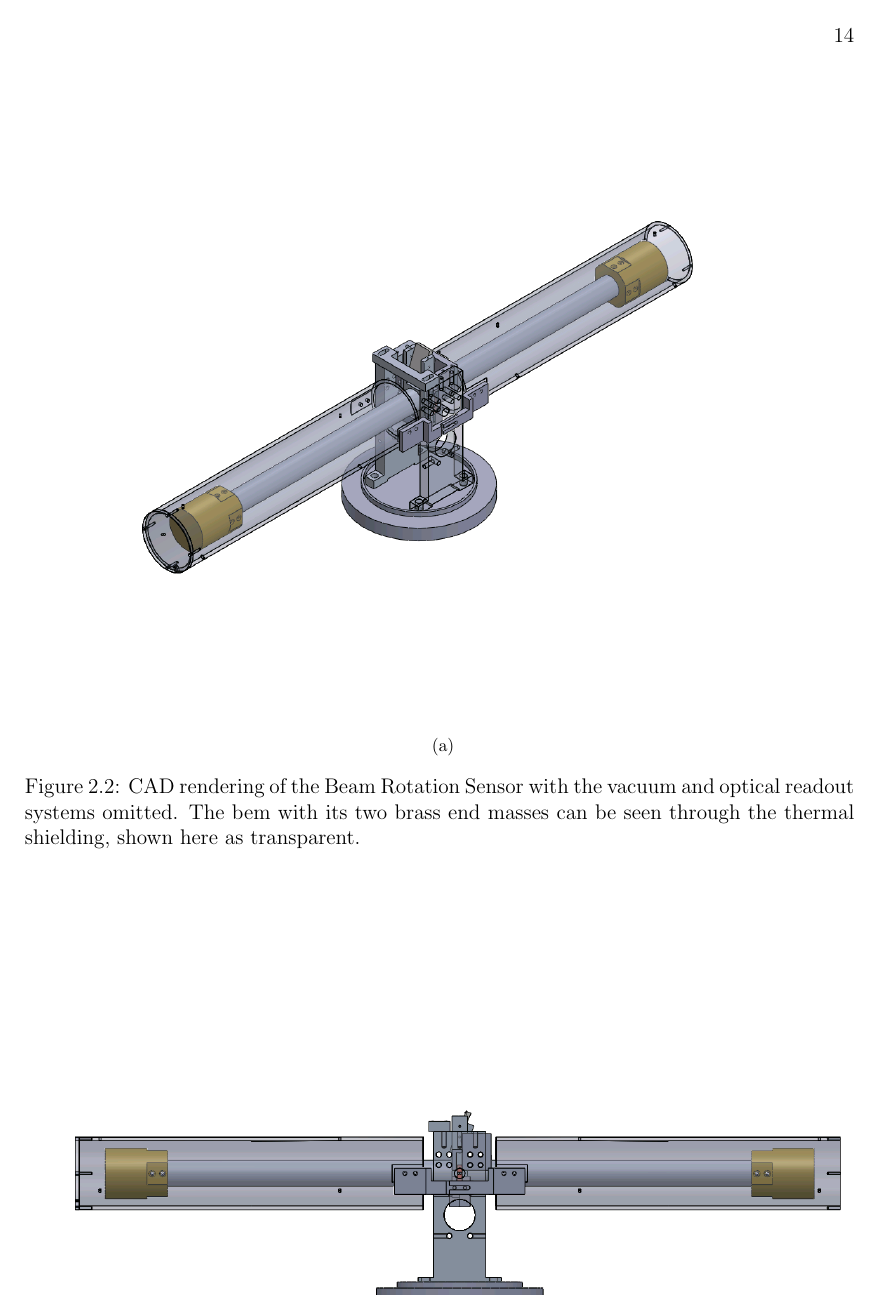
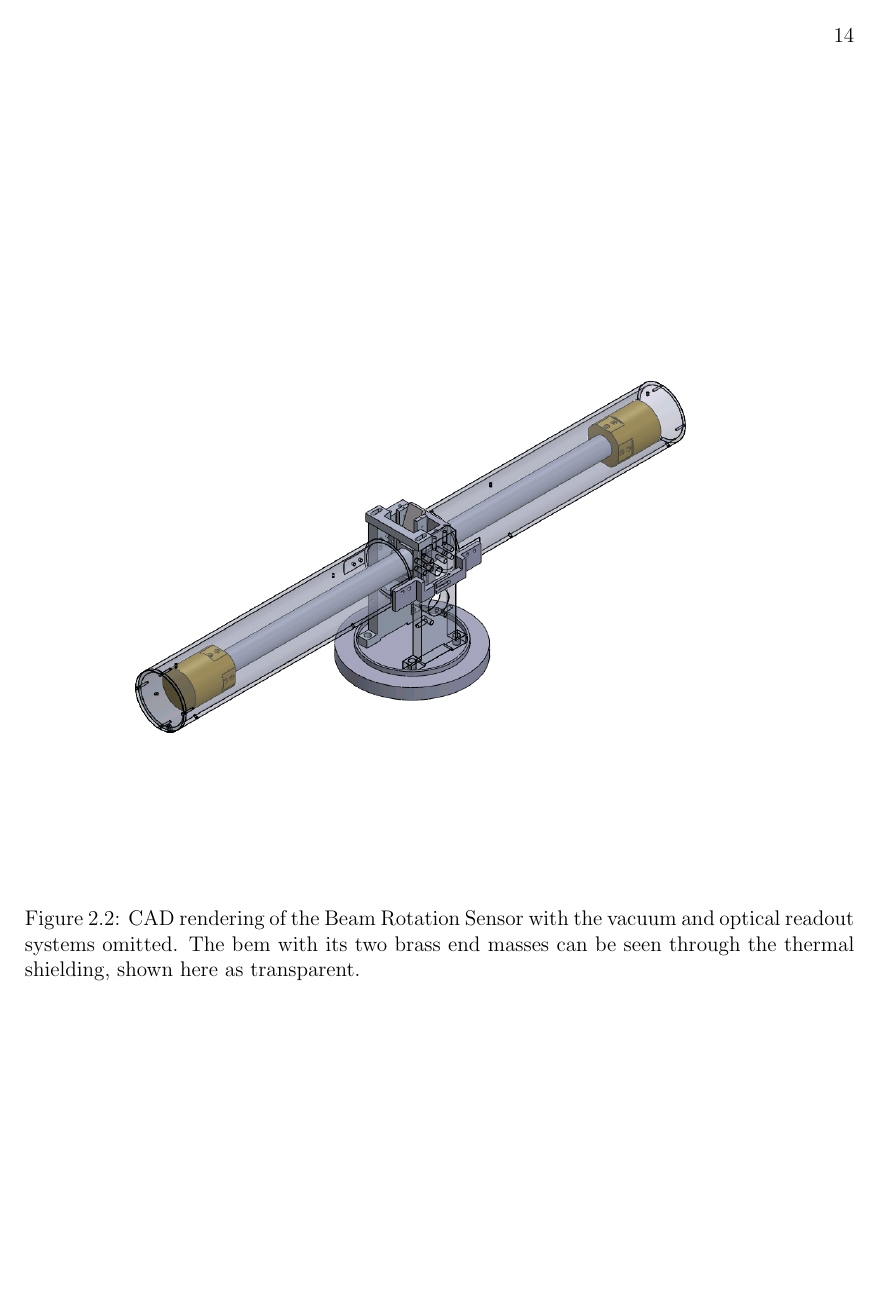
Before and after one commit to mpross/Dissertation, a LaTeX thesis (Dissertation.tex): page 22 of 56 before the commit and page 22 of 58 after it. The pictures show the PDF file Dissertation.pdf that the author committed with the source.

Commit message:
Fixed a couple figures.

```diff
--- a/Dissertation.tex
+++ b/Dissertation.tex
@@ -238,10 +238,13 @@ This is then a low tilt channel which can be used within the LIGO seismic isolat
 \quad The Beam Rotation Sensor (BRS) is a beam balance comprised of a 1-m long beam hung from two 10-15 $\mu$m thick beryllium-copper flexures. Figure \ref{BRS} shows a CAD model of the beam balance.
 
 \begin{figure}
+\begin{center} \includegraphics[width=\textwidth]{BRSIso.png}
+\caption{CAD rendering of the Beam Rotation Sensor with the vacuum and optical readout systems omitted. The bem with its two brass end masses can be seen through the thermal shielding, shown here as transparent. }
+\end{center}
+\end{figure}
+\begin{figure}
 \begin{center}
-\subfloat[]{ \includegraphics[width=\textwidth]{BRSIso.png}}\\
-\caption{CAD rendering of the Beam Rotation Sensor with the vacuum and optical readout systems omitted. The bem with its two brass end masses can be seen through the thermal shielding, shown here as transparent. }
-\subfloat[]{ \includegraphics[width=\textwidth]{BRSFront.png}}\\
+\includegraphics[width=\textwidth]{BRSFront.png}
 \label{BRS}
 
 \end{center}
@@ -459,9 +462,14 @@ This design yields a resonant frequency of $\sim$20 mHz limited the use of such
 
 \begin{figure}%
 \begin{center}
-\subfloat[]{ \includegraphics[width=\textwidth]{cBRSIso.png}}\\
+\includegraphics[width=\textwidth]{cBRSIso.png}
+\end{center}
+\end{figure}
+\begin{figure}%
+\begin{center}
+ \includegraphics[width=\textwidth]{cBRSFront.png}
+
 \caption{CAD rendering of the compact BRS (cBRS) showing the cross with its copper end masses which is hung from the flexures from the surrounding support structure. Additionally, the translation stages which hold the fiber interferometer readouts can be seen on either end of the support below the two horizontal end masses.}
-\subfloat[]{ \includegraphics[width=\textwidth]{cBRSFront.png}}
 \label{cBRS}
 \end{center}
 \end{figure}
```
Also changed, not shown: Dissertation.pdf, 5 other files.
